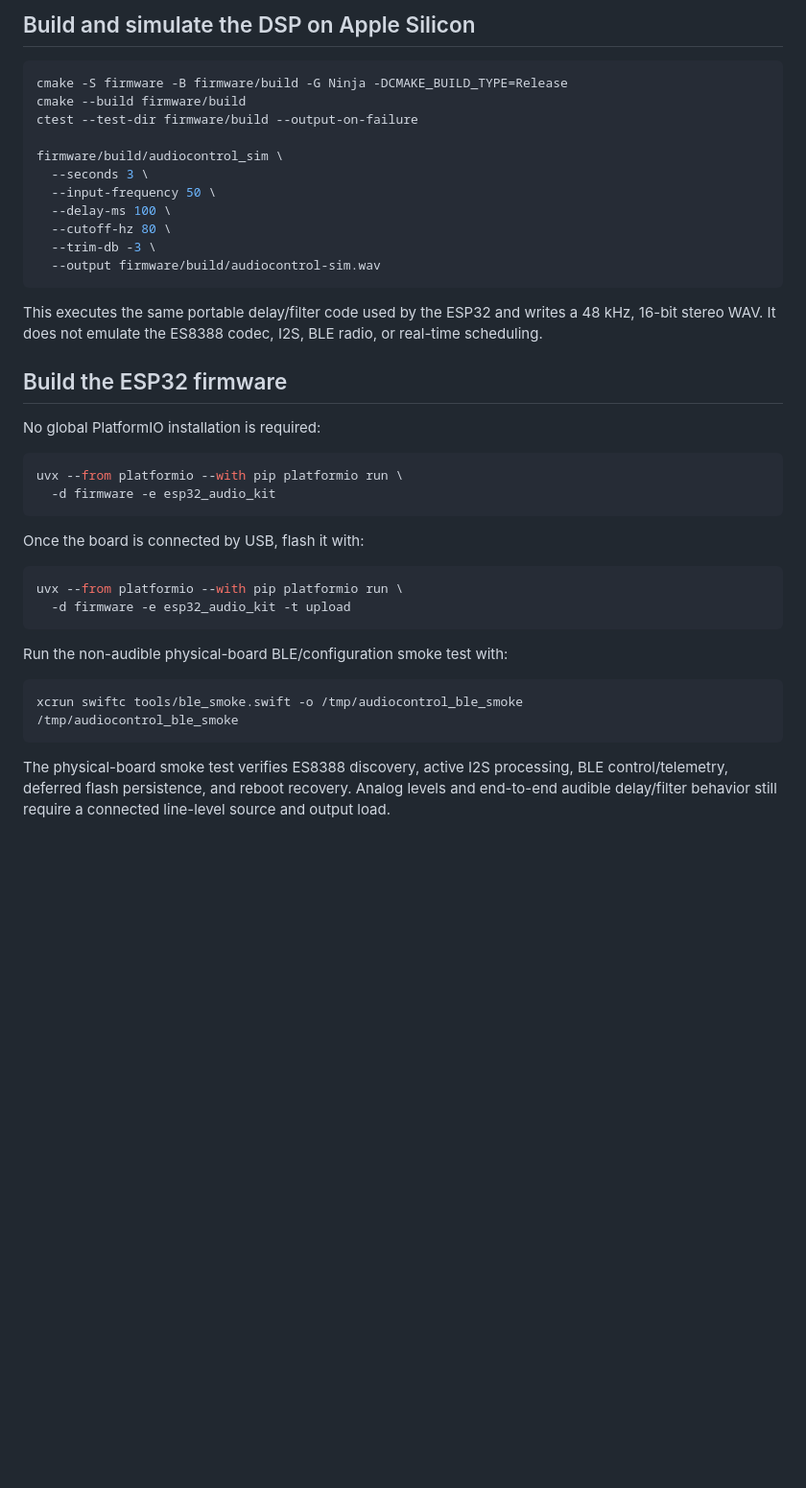
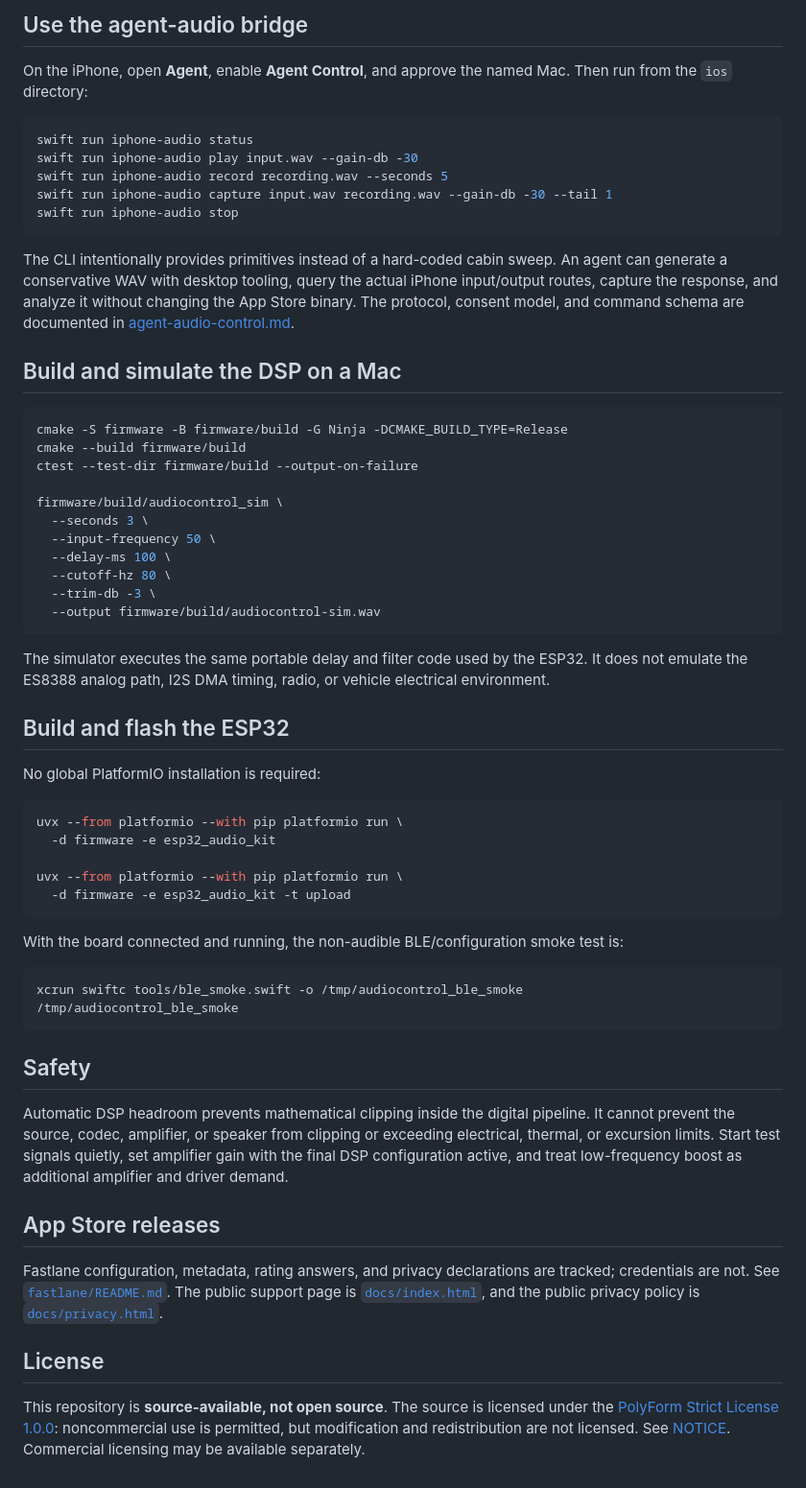
Before and after one commit to JustinBStrong/AudioControl, a Markdown page: README.md, the part around one of its changes. Shown at 96% size. Rendered like a GitHub page; blank space fills up the shorter version.

````diff
--- a/README.md
+++ b/README.md
@@ -51,5 +78,24 @@ microphone capture path. See `docs/agent-audio-control.md` for the Mac CLI.
 
-## Build and simulate the DSP on Apple Silicon
+## Use the agent-audio bridge
+
+On the iPhone, open **Agent**, enable **Agent Control**, and approve the named
+Mac. Then run from the `ios` directory:
+
+```sh
+swift run iphone-audio status
+swift run iphone-audio play input.wav --gain-db -30
+swift run iphone-audio record recording.wav --seconds 5
+swift run iphone-audio capture input.wav recording.wav --gain-db -30 --tail 1
+swift run iphone-audio stop
+```
+
+The CLI intentionally provides primitives instead of a hard-coded cabin sweep.
+An agent can generate a conservative WAV with desktop tooling, query the actual
+iPhone input/output routes, capture the response, and analyze it without
+changing the App Store binary. The protocol, consent model, and command schema
+are documented in [agent-audio-control.md](docs/agent-audio-control.md).
+
+## Build and simulate the DSP on a Mac
 
 ```sh
 cmake -S firmware -B firmware/build -G Ninja -DCMAKE_BUILD_TYPE=Release
@@ -65,34 +111,48 @@ firmware/build/audiocontrol_sim \
   --output firmware/build/audiocontrol-sim.wav
 ```
 
-This executes the same portable delay/filter code used by the ESP32 and
-writes a 48 kHz, 16-bit stereo WAV. It does not emulate the ES8388 codec, I2S,
-BLE radio, or real-time scheduling.
+The simulator executes the same portable delay and filter code used by the
+ESP32. It does not emulate the ES8388 analog path, I2S DMA timing, radio, or
+vehicle electrical environment.
 
-## Build the ESP32 firmware
+## Build and flash the ESP32
 
 No global PlatformIO installation is required:
 
 ```sh
 uvx --from platformio --with pip platformio run \
   -d firmware -e esp32_audio_kit
-```
 
-Once the board is connected by USB, flash it with:
-
-```sh
 uvx --from platformio --with pip platformio run \
   -d firmware -e esp32_audio_kit -t upload
 ```
 
-Run the non-audible physical-board BLE/configuration smoke test with:
+With the board connected and running, the non-audible BLE/configuration smoke
+test is:
 
 ```sh
 xcrun swiftc tools/ble_smoke.swift -o /tmp/audiocontrol_ble_smoke
 /tmp/audiocontrol_ble_smoke
 ```
 
-The physical-board smoke test verifies ES8388 discovery, active I2S processing,
-BLE control/telemetry, deferred flash persistence, and reboot recovery. Analog
-levels and end-to-end audible delay/filter behavior still require a connected
-line-level source and output load.
+## Safety
+
+Automatic DSP headroom prevents mathematical clipping inside the digital
+pipeline. It cannot prevent the source, codec, amplifier, or speaker from
+clipping or exceeding electrical, thermal, or excursion limits. Start test
+signals quietly, set amplifier gain with the final DSP configuration active,
+and treat low-frequency boost as additional amplifier and driver demand.
+
+## App Store releases
+
+Fastlane configuration, metadata, rating answers, and privacy declarations are
+tracked; credentials are not. See [`fastlane/README.md`](fastlane/README.md).
+The public support page is [`docs/index.html`](docs/index.html), and the public
+privacy policy is [`docs/privacy.html`](docs/privacy.html).
+
+## License
+
+This repository is **source-available, not open source**. The source is licensed
+under the [PolyForm Strict License 1.0.0](LICENSE): noncommercial use is
+permitted, but modification and redistribution are not licensed. See [NOTICE](NOTICE).
+Commercial licensing may be available separately.
````
Also changed, not shown: other parts of README.md (+61 -34 lines), AGENTS.md (added, +55 -0 lines).
